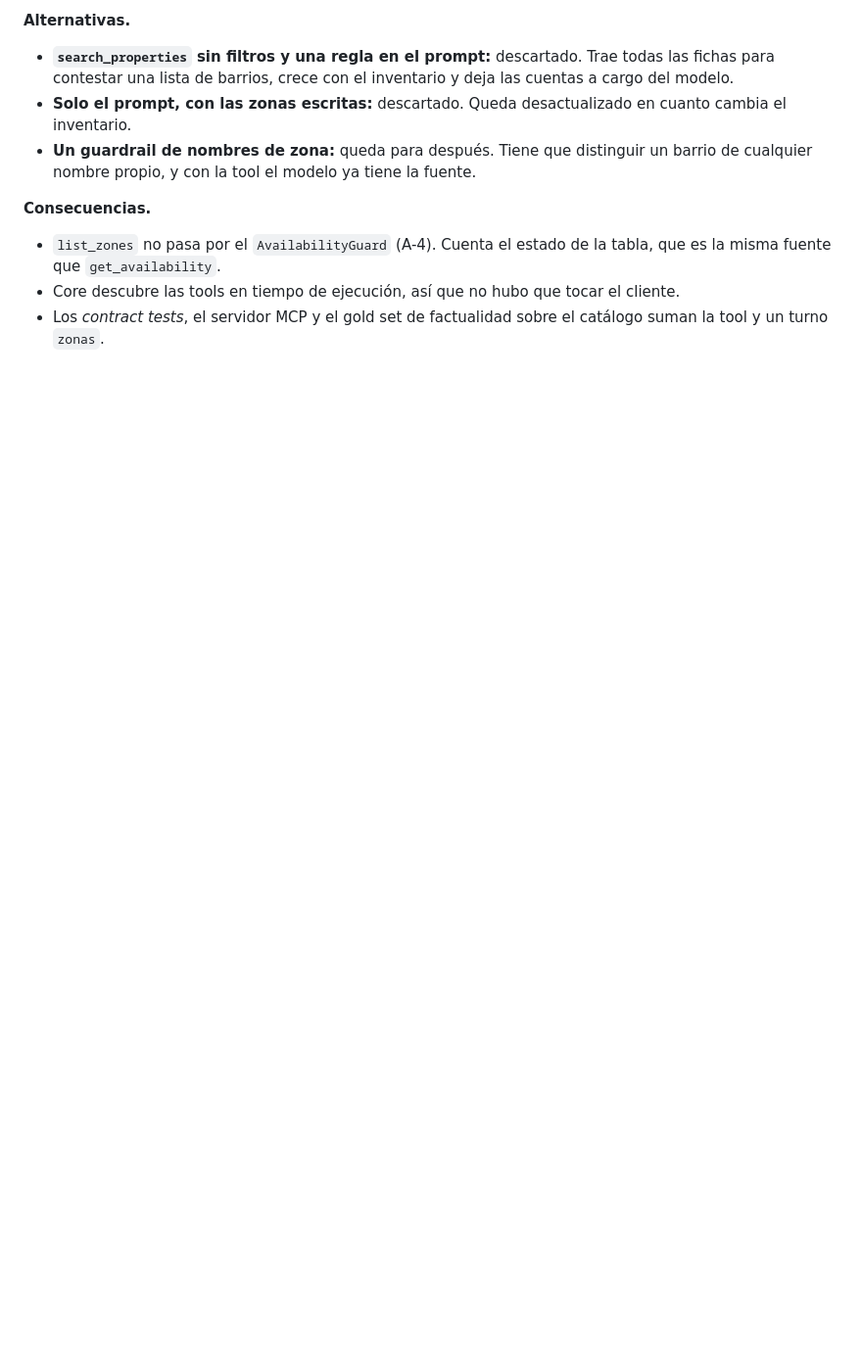
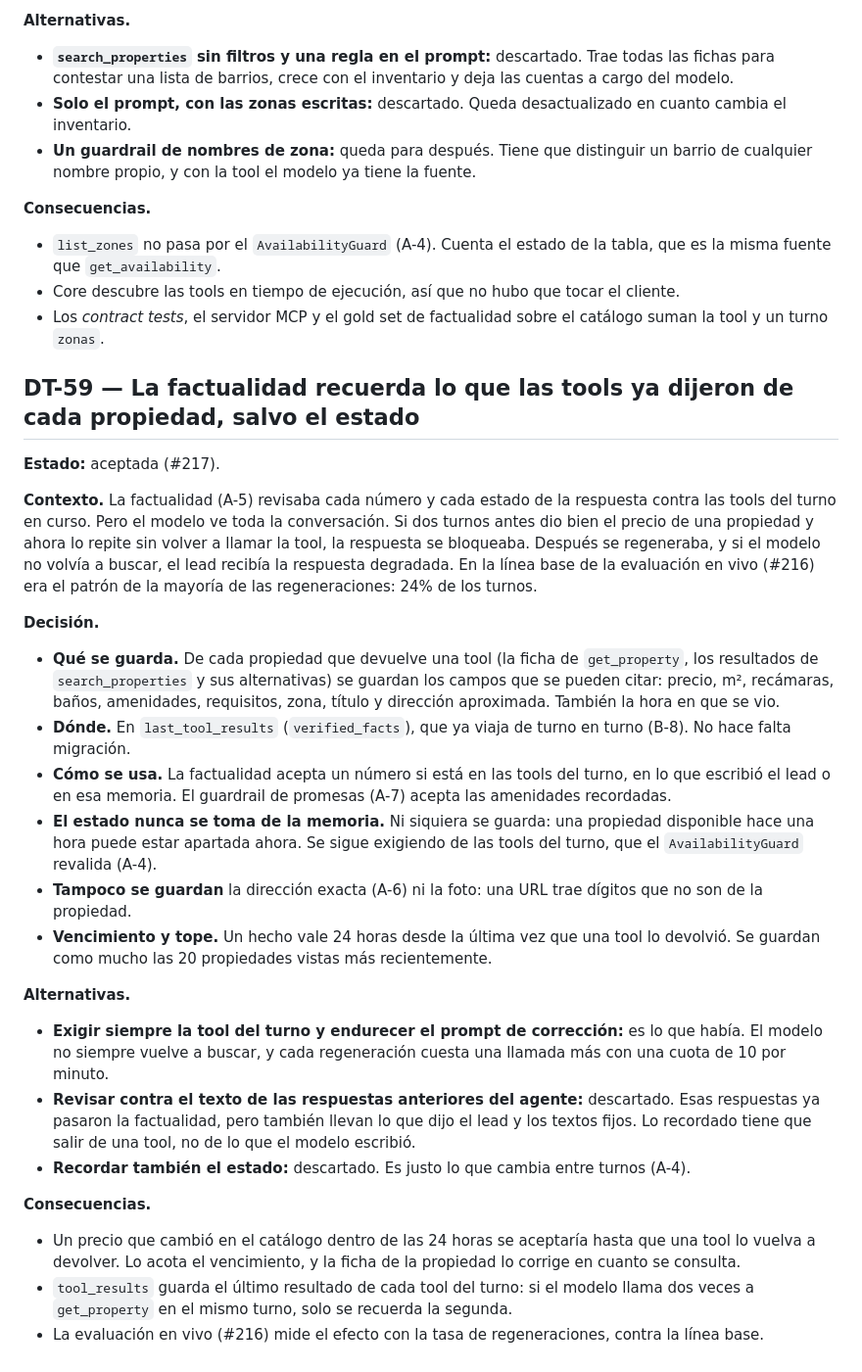
Before and after one commit to softserve-leads-inmobiliaria/SoftServe-Agente-Lead-Inmobiliaro, a Markdown page: docs/DECISIONS/decisions.md, the part around the change. Shown at 98% size. GitHub-like rendering; blank space fills up the shorter version.

Commit message:
docs: document verified property facts memory and factuality guardrail updates
- Add decision DT-59 documenting how factuality remembers tool-provided property fields across conversation turns
- Explain verified facts memory implementation in `last_tool_results` with 24-hour expiration for up to 20 properties
- Clarify that property state is never cached from memory, only revalidated from current turn tools
- Document that exact address and photos are excluded from remembered facts
- Update factuality guardrail (A-5) section to reference the new verified facts memory mechanism
- Add cross-reference to `app/facts.py` module and issue #217 in guardrails documentation
- Explain how the memory reduces regenerations by accepting previously verified property data without requiring tool re-calls

```diff
--- a/docs/DECISIONS/decisions.md
+++ b/docs/DECISIONS/decisions.md
@@ -2488,3 +2488,45 @@ agente busque sin filtros y resuma las zonas.
 - Core descubre las tools en tiempo de ejecución, así que no hubo que tocar el cliente.
 - Los *contract tests*, el servidor MCP y el gold set de factualidad sobre el catálogo suman la tool y
   un turno `zonas`.
+
+## DT-59 — La factualidad recuerda lo que las tools ya dijeron de cada propiedad, salvo el estado
+
+**Estado:** aceptada (#217).
+
+**Contexto.** La factualidad (A-5) revisaba cada número y cada estado de la respuesta contra las tools del
+turno en curso. Pero el modelo ve toda la conversación. Si dos turnos antes dio bien el precio de una
+propiedad y ahora lo repite sin volver a llamar la tool, la respuesta se bloqueaba. Después se regeneraba,
+y si el modelo no volvía a buscar, el lead recibía la respuesta degradada. En la línea base de la
+evaluación en vivo (#216) era el patrón de la mayoría de las regeneraciones: 24% de los turnos.
+
+**Decisión.**
+- **Qué se guarda.** De cada propiedad que devuelve una tool (la ficha de `get_property`, los resultados de
+  `search_properties` y sus alternativas) se guardan los campos que se pueden citar: precio, m²,
+  recámaras, baños, amenidades, requisitos, zona, título y dirección aproximada. También la hora en que se
+  vio.
+- **Dónde.** En `last_tool_results` (`verified_facts`), que ya viaja de turno en turno (B-8). No hace falta
+  migración.
+- **Cómo se usa.** La factualidad acepta un número si está en las tools del turno, en lo que escribió el
+  lead o en esa memoria. El guardrail de promesas (A-7) acepta las amenidades recordadas.
+- **El estado nunca se toma de la memoria.** Ni siquiera se guarda: una propiedad disponible hace una hora
+  puede estar apartada ahora. Se sigue exigiendo de las tools del turno, que el `AvailabilityGuard`
+  revalida (A-4).
+- **Tampoco se guardan** la dirección exacta (A-6) ni la foto: una URL trae dígitos que no son de la
+  propiedad.
+- **Vencimiento y tope.** Un hecho vale 24 horas desde la última vez que una tool lo devolvió. Se guardan
+  como mucho las 20 propiedades vistas más recientemente.
+
+**Alternativas.**
+- **Exigir siempre la tool del turno y endurecer el prompt de corrección:** es lo que había. El modelo no
+  siempre vuelve a buscar, y cada regeneración cuesta una llamada más con una cuota de 10 por minuto.
+- **Revisar contra el texto de las respuestas anteriores del agente:** descartado. Esas respuestas ya
+  pasaron la factualidad, pero también llevan lo que dijo el lead y los textos fijos. Lo recordado tiene
+  que salir de una tool, no de lo que el modelo escribió.
+- **Recordar también el estado:** descartado. Es justo lo que cambia entre turnos (A-4).
+
+**Consecuencias.**
+- Un precio que cambió en el catálogo dentro de las 24 horas se aceptaría hasta que una tool lo vuelva a
+  devolver. Lo acota el vencimiento, y la ficha de la propiedad lo corrige en cuanto se consulta.
+- `tool_results` guarda el último resultado de cada tool del turno: si el modelo llama dos veces a
+  `get_property` en el mismo turno, solo se recuerda la segunda.
+- La evaluación en vivo (#216) mide el efecto con la tasa de regeneraciones, contra la línea base.
```
Also changed, not shown: docs/DESIGN/guardrails.md (+4 -1 lines).
